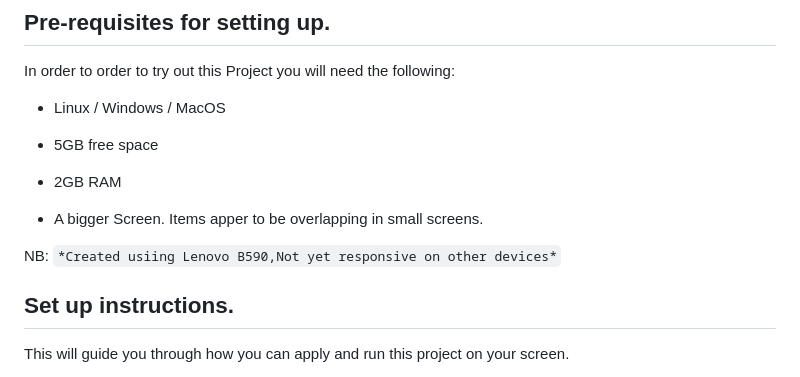
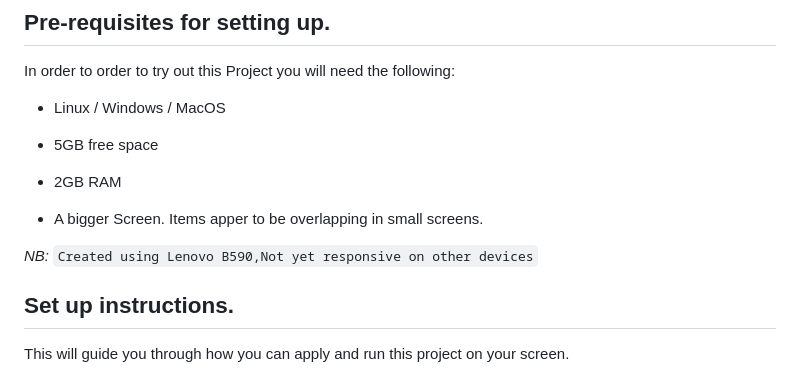
Before and after one commit to DanielMutunga/StreetFood, a Markdown page: README.md, the part around the change. Drawn GitHub-style.

```diff
--- a/README.md
+++ b/README.md
@@ -52,7 +52,7 @@ In order to order to try out this Project you will need the following:
 
 - A bigger Screen. Items apper to be overlapping in small screens.
 
-NB: `*Created usiing Lenovo B590,Not yet responsive on other devices*`
+*NB:* `Created using Lenovo B590,Not yet responsive on other devices`
 
 ## Set up instructions.
 
```
